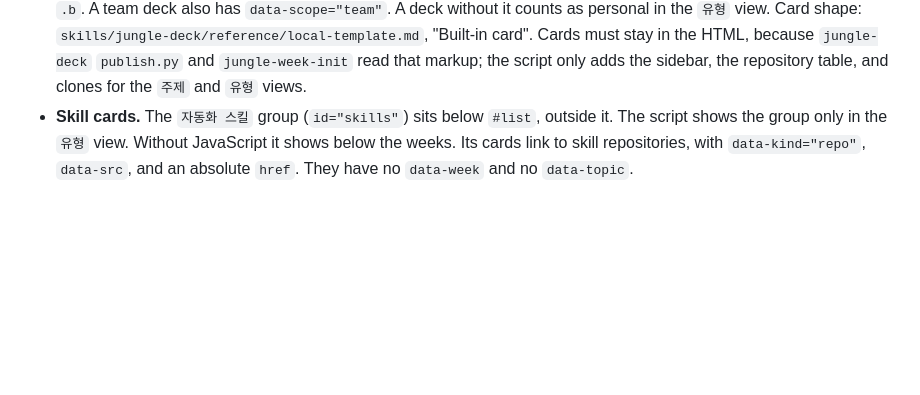
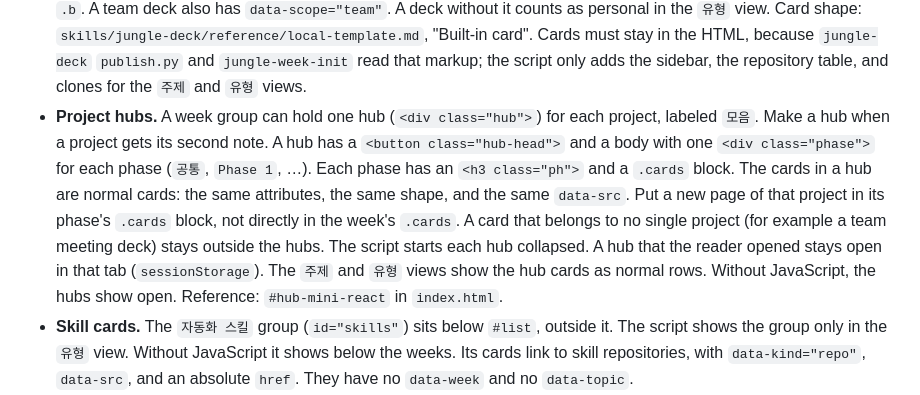
Before and after one commit to benjohnbill/benjohnbill.github.io, a Markdown page: AGENTS.md, the part around the change. Rendered like a GitHub page; blank space fills up the shorter version.

Commit message:
AGENTS.md: 프로젝트 모음(hub) 규칙 추가

```diff
--- a/AGENTS.md
+++ b/AGENTS.md
@@ -36,6 +36,18 @@ Hand-written static HTML served from `main` by GitHub Pages. No build step.
   card". Cards must stay in the HTML, because `jungle-deck` `publish.py` and
   `jungle-week-init` read that markup; the script only adds the sidebar, the
   repository table, and clones for the `주제` and `유형` views.
+- **Project hubs.** A week group can hold one hub (`<div class="hub">`)
+  for each project, labeled `모음`. Make a hub when a project gets its second
+  note. A hub has a `<button class="hub-head">` and a body with one
+  `<div class="phase">` for each phase (`공통`, `Phase 1`, …). Each phase has an
+  `<h3 class="ph">` and a `.cards` block. The cards in a hub are normal cards:
+  the same attributes, the same shape, and the same `data-src`. Put a new
+  page of that project in its phase's `.cards` block, not directly in the
+  week's `.cards`. A card that belongs to no single project (for example a team
+  meeting deck) stays outside the hubs. The script starts each hub collapsed.
+  A hub that the reader opened stays open in that tab (`sessionStorage`). The
+  `주제` and `유형` views show the hub cards as normal rows. Without JavaScript,
+  the hubs show open. Reference: `#hub-mini-react` in `index.html`.
 - **Skill cards.** The `자동화 스킬` group (`id="skills"`) sits below `#list`,
   outside it. The script shows the group only in the `유형` view. Without
   JavaScript it shows below the weeks. Its cards link to skill repositories,
```
